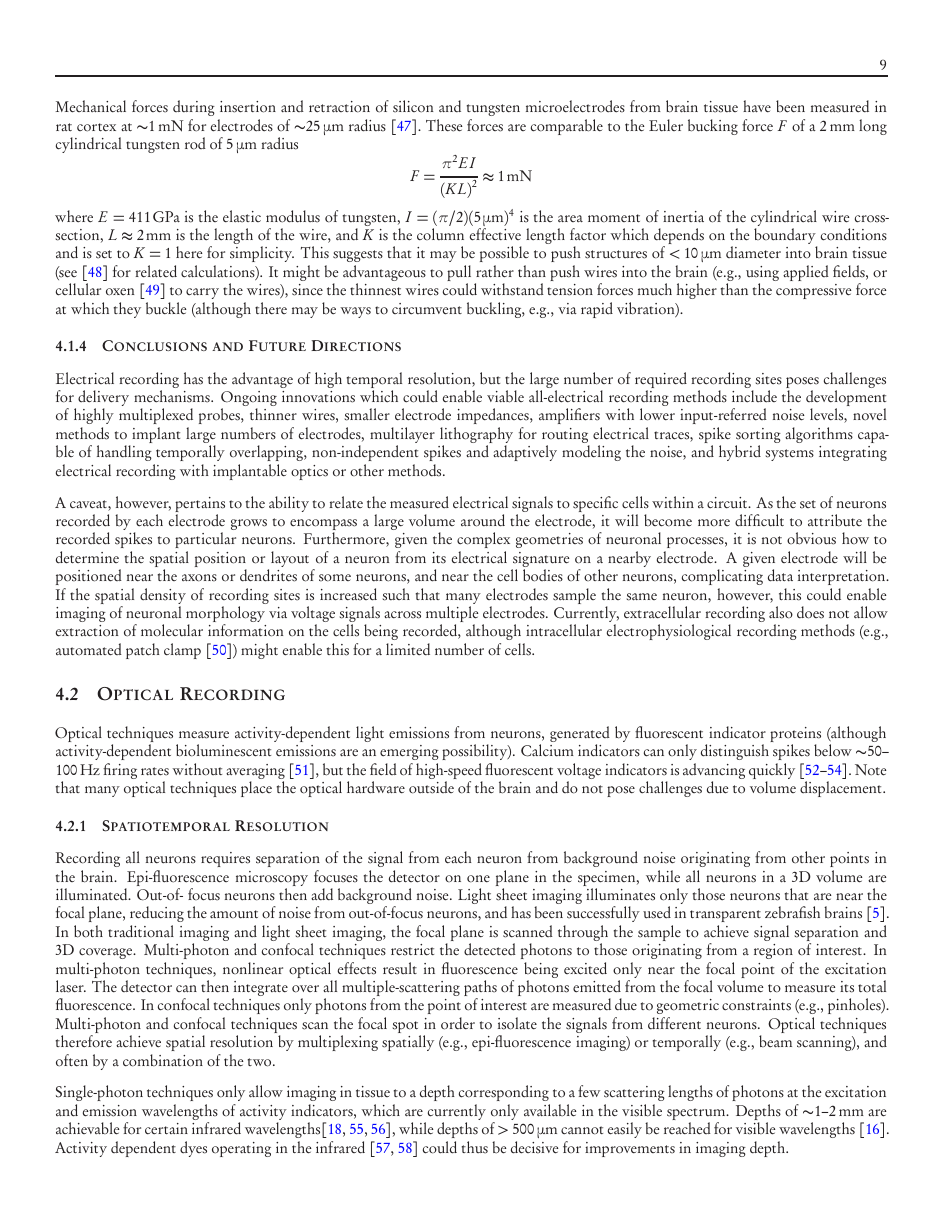
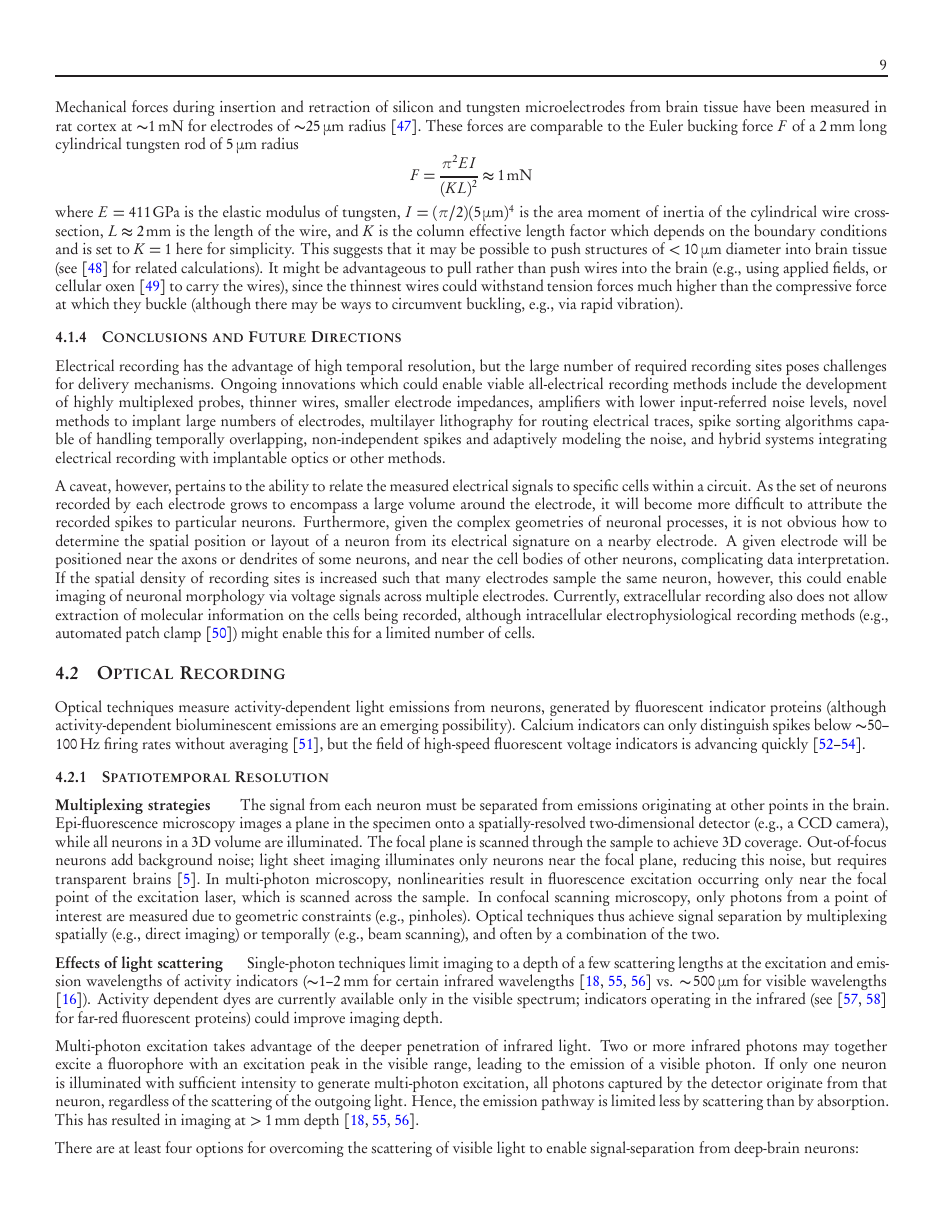
Before and after one commit to nemaload/PoBAM, a LaTeX paper (pobam.tex): page 9 of 34. The pictures show the PDF file pobam.pdf that the author committed with the source.

Commit message:
improved scattering paragraph organization

```diff
--- a/pobam.tex
+++ b/pobam.tex
@@ -386,25 +386,21 @@ Furthermore, given the complex geometries of neuronal processes, it is not obvio
 
 Optical techniques measure activity-dependent light emissions from neurons, generated by fluorescent indicator proteins (although activity-dependent bioluminescent emissions are an emerging possibility).
 Calcium indicators can only distinguish spikes below \SIrange{\ca 50}{100}{\hertz} firing rates without averaging~\cite{Smetters99}, but the field of high-speed fluorescent voltage indicators is advancing quickly~\cite{Barnett2012, Kralj2012, Storace2013}.
-Note that many optical techniques place the optical hardware outside of the brain and do not pose challenges due to volume displacement.
 
 \subsubsection{Spatiotemporal Resolution}
 
-Recording all neurons requires separation of the signal from each neuron from background noise originating from other points in the brain.
-Epi-fluorescence microscopy focuses the detector on one plane in the specimen, while all neurons in a 3D volume are illuminated.
-Out-of- focus neurons then add background noise.
-Light sheet imaging illuminates only those neurons that are near the focal plane, reducing the amount of noise from out-of-focus neurons, and has been successfully used in transparent zebrafish brains~\cite{ahrens13}.
-In both traditional imaging and light sheet imaging, the focal plane is scanned through the sample to achieve signal separation and 3D coverage.
-Multi-photon and confocal techniques restrict the detected photons to those originating from a region of interest.
-In multi-photon techniques, nonlinear optical effects result in fluorescence being excited only near the focal point of the excitation laser.
-The detector can then integrate over all multiple-scattering paths of photons emitted from the focal volume to measure its total fluorescence.
-In confocal techniques only photons from the point of interest are measured due to geometric constraints (e.g., pinholes).
-Multi-photon and confocal techniques scan the focal spot in order to isolate the signals from different neurons.
-Optical techniques therefore achieve spatial resolution by multiplexing spatially (e.g., epi-fluorescence imaging) or temporally (e.g., beam scanning), and often by a combination of the two.
+\paragraph{Multiplexing strategies}
+The signal from each neuron must be separated from emissions originating at other points in the brain.
+Epi-fluorescence microscopy images a plane in the specimen onto a spatially-resolved two-dimensional detector (e.g., a CCD camera), while all neurons in a 3D volume are illuminated. The focal plane is scanned through the sample to achieve 3D coverage. Out-of-focus neurons add background noise; light sheet imaging illuminates only neurons near the focal plane, reducing this noise, but requires transparent brains~\cite{ahrens13}.
+In multi-photon microscopy, nonlinearities result in fluorescence excitation occurring only near the focal point of the excitation laser, which is scanned across the sample.
+In confocal scanning microscopy, only photons from a point of interest are measured due to geometric constraints (e.g., pinholes).
+Optical techniques thus achieve signal separation by multiplexing spatially (e.g., direct imaging) or temporally (e.g., beam scanning), and often by a combination of the two.
 
-Single-photon techniques only allow imaging in tissue to a depth corresponding to a few scattering lengths of photons at the excitation and emission wavelengths of activity indicators, which are currently only available in the visible spectrum.
-Depths of \SIrange{\ca 1}{2}{\milli\meter} are achievable for certain infrared wavelengths\cite{horton13,kobat09,Kobat2011}, while depths of \SI{>500}{\micro\meter} cannot easily be reached for visible wavelengths~\cite{Wilt2009}.
-Activity dependent dyes operating in the infrared~\cite{filonov11,shcherbakova13} could thus be decisive for improvements in imaging depth.
+\paragraph{Effects of light scattering}
+Single-photon techniques limit imaging to a depth of a few scattering lengths at the excitation and emission wavelengths of activity indicators (\SIrange{\ca 1}{2}{\milli\meter} for certain infrared wavelengths \cite{horton13,kobat09,Kobat2011} vs. \SI{ \ca 500}{\micro\meter} for visible wavelengths \cite{Wilt2009}).
+Activity dependent dyes are currently available only in the visible spectrum; indicators operating in the infrared (see \cite{filonov11,shcherbakova13} for far-red fluorescent proteins) could improve imaging depth.
 
-Multi-photon excitation is one method to take advantage of the deeper penetration of infrared light.
+Multi-photon excitation takes advantage of the deeper penetration of infrared light.
 Two or more infrared photons may together excite a fluorophore with an excitation peak in the visible range, leading to the emission of a visible photon.
+If only one neuron is illuminated with sufficient intensity to generate multi-photon excitation, all photons captured by the detector originate from that neuron, regardless of the scattering of the outgoing light. Hence, the emission pathway is limited less by scattering than by absorption.
+This has resulted in imaging at \SI{>1}{\milli\meter} depth \cite{horton13,kobat09, Kobat2011}.
```
Also changed, not shown: pobam.pdf, pobam.tex (5 more changed lines).
